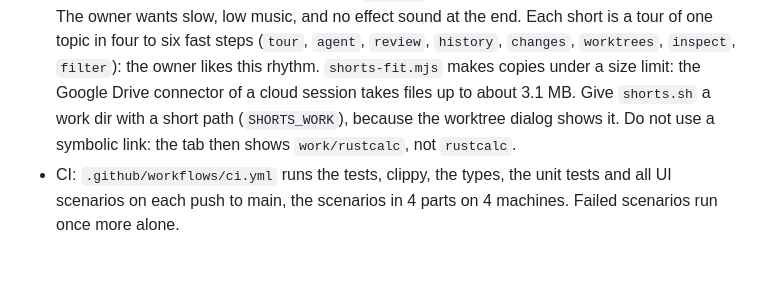
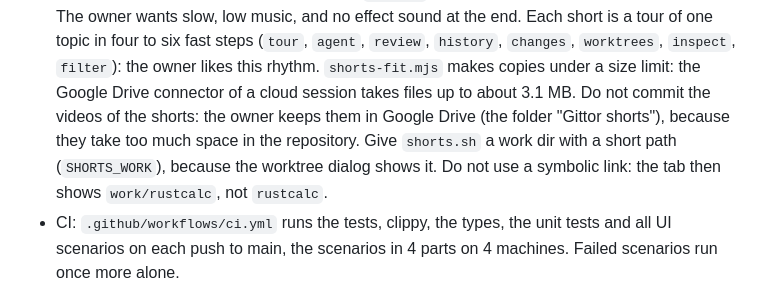
Before and after one commit to liweicheng00/Gittor, a Markdown page: AGENTS.md, the part around the change. GitHub-like rendering; blank space fills up the shorter version.

Commit message:
Notes for agents: the videos of the shorts stay out of the repository
The owner does not want the video files in GitHub, because they take too
much space. The scripts make them again, and the owner keeps the results
in Google Drive.

Co-Authored-By: Claude Fable 5.2 <noreply@anthropic.com>
Claude-Session: https://claude.ai/code/session_01Tuh4Sd7SmD9Jtj4cBjR6fv

```diff
--- a/AGENTS.md
+++ b/AGENTS.md
@@ -127,8 +127,9 @@ Monaco. These notes hold what earlier sessions learned. Read them before you cha
   music, and no effect sound at the end. Each short is a tour of one topic in four to six fast steps
   (`tour`, `agent`, `review`, `history`, `changes`, `worktrees`, `inspect`, `filter`): the owner likes
   this rhythm. `shorts-fit.mjs` makes copies under a size limit: the Google Drive connector of a cloud
-  session takes files up to about 3.1 MB. Give `shorts.sh` a work dir with a short path (`SHORTS_WORK`), because the worktree dialog
-  shows it. Do not use a symbolic link: the tab then shows `work/rustcalc`, not `rustcalc`.
+  session takes files up to about 3.1 MB. Do not commit the videos of the shorts: the owner keeps them
+  in Google Drive (the folder "Gittor shorts"), because they take too much space in the repository.
+  Give `shorts.sh` a work dir with a short path (`SHORTS_WORK`), because the worktree dialog shows it. Do not use a symbolic link: the tab then shows `work/rustcalc`, not `rustcalc`.
 - CI: `.github/workflows/ci.yml` runs the tests, clippy, the types, the unit tests and all UI
   scenarios on each push to main, the scenarios in 4 parts on 4 machines. Failed scenarios run once
   more alone.
```
